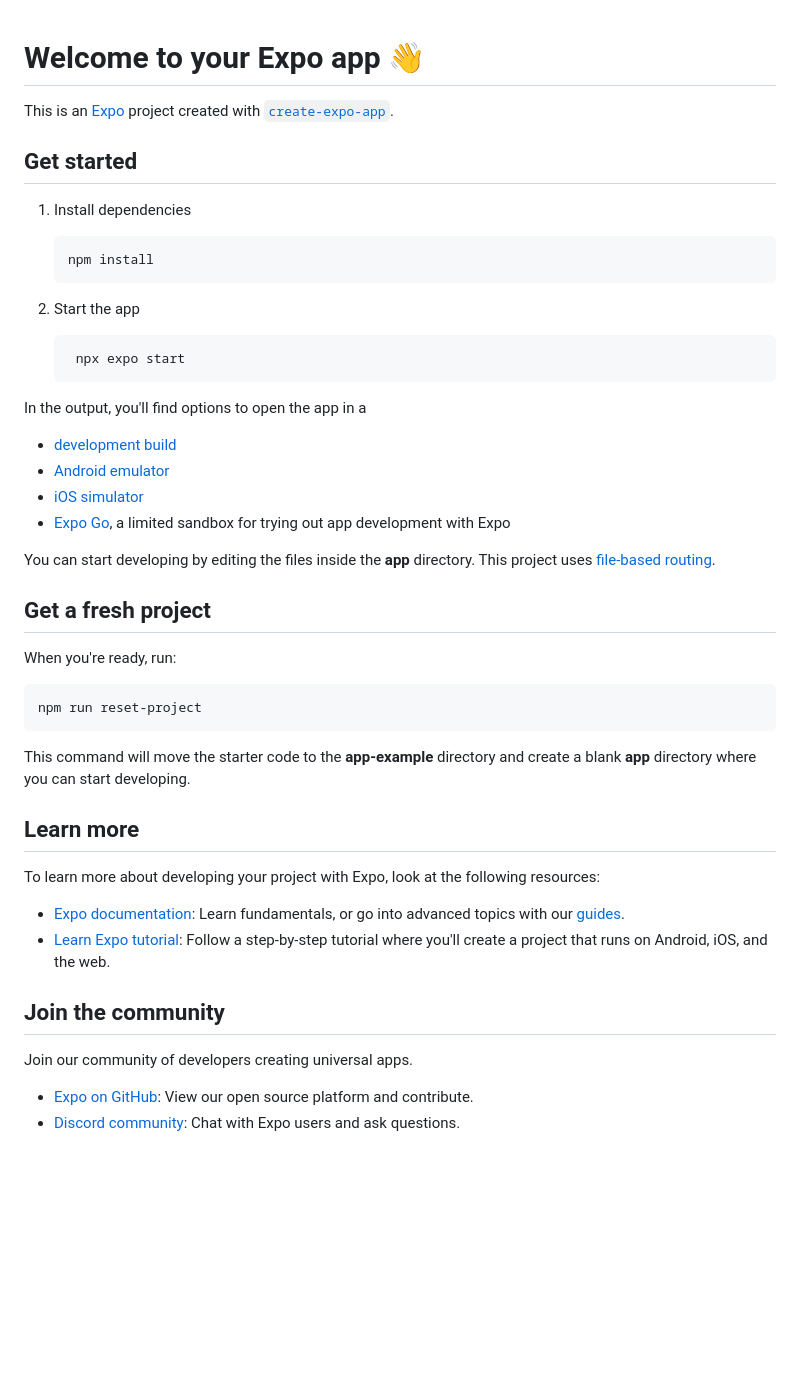
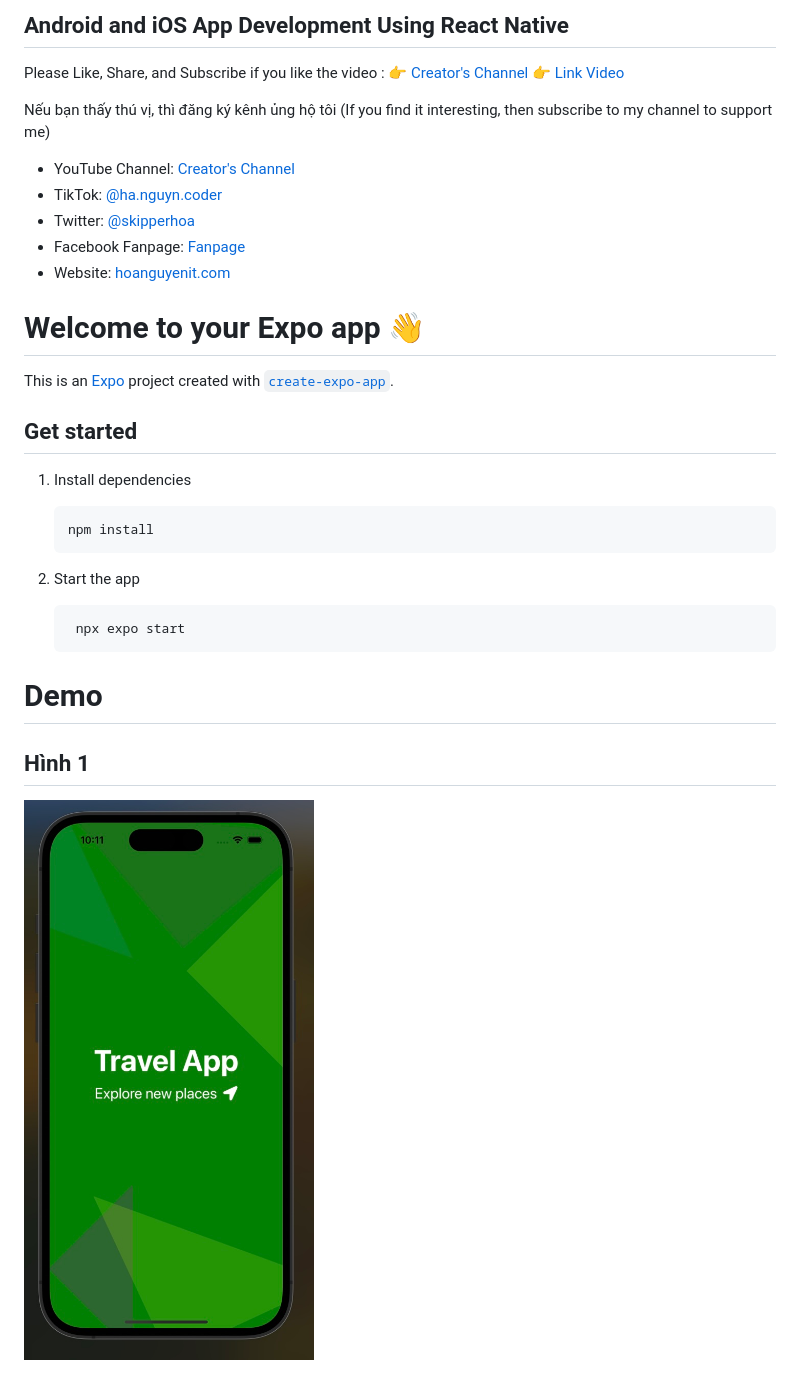
Before and after one commit to skipperhoa/Android-and-iOS-App-Development-Using-React-Native, a Markdown page: README.md, the part around the change. Rendered like a GitHub page; pictures changed too: Demo/1.jpg (added); blank space fills up the shorter version.

````diff
--- a/README.md
+++ b/README.md
@@ -1,9 +1,19 @@
+## Android and iOS App Development Using React Native
+Please Like, Share, and Subscribe if you like the video :
+👉 [Creator's Channel](https://www.youtube.com/channel/UCBOZRctXJSg9YNLyddedASg?sub_confirmation=1)
+👉 [Link Video](https://www.youtube.com/watch?v=wskGvhK52qs)
+
+Nếu bạn thấy thú vị, thì đăng ký kênh ủng hộ tôi (If you find it interesting, then subscribe to my channel to support me)
+- YouTube Channel: [Creator's Channel](https://www.youtube.com/channel/UCBOZRctXJSg9YNLyddedASg?sub_confirmation=1)
+- TikTok: [@ha.nguyn.coder](https://www.tiktok.com/@ha.nguyn.coder)
+- Twitter: [@skipperhoa](https://x.com/skipperhoa)
+- Facebook Fanpage: [Fanpage](https://www.facebook.com/profile.php?id=100049475056780)
+- Website: [hoanguyenit.com](https://hoanguyenit.com)
+
 # Welcome to your Expo app 👋
 
 This is an [Expo](https://expo.dev) project created with [`create-expo-app`](https://www.npmjs.com/package/create-expo-app).
-
 ## Get started
-
 1. Install dependencies
 
    ```bash
@@ -15,36 +25,7 @@ This is an [Expo](https://expo.dev) project created with [`create-expo-app`](htt
    ```bash
     npx expo start
    ```
+# Demo
 
-In the output, you'll find options to open the app in a
-
-- [development build](https://docs.expo.dev/develop/development-builds/introduction/)
-- [Android emulator](https://docs.expo.dev/workflow/android-studio-emulator/)
-- [iOS simulator](https://docs.expo.dev/workflow/ios-simulator/)
-- [Expo Go](https://expo.dev/go), a limited sandbox for trying out app development with Expo
-
-You can start developing by editing the files inside the **app** directory. This project uses [file-based routing](https://docs.expo.dev/router/introduction).
-
-## Get a fresh project
-
-When you're ready, run:
-
-```bash
-npm run reset-project
-```
-
-This command will move the starter code to the **app-example** directory and create a blank **app** directory where you can start developing.
-
-## Learn more
-
-To learn more about developing your project with Expo, look at the following resources:
-
-- [Expo documentation](https://docs.expo.dev/): Learn fundamentals, or go into advanced topics with our [guides](https://docs.expo.dev/guides).
-- [Learn Expo tutorial](https://docs.expo.dev/tutorial/introduction/): Follow a step-by-step tutorial where you'll create a project that runs on Android, iOS, and the web.
-
-## Join the community
-
-Join our community of developers creating universal apps.
-
-- [Expo on GitHub](https://github.com/expo/expo): View our open source platform and contribute.
-- [Discord community](https://chat.expo.dev): Chat with Expo users and ask questions.
+## Hình 1
+<img src="https://github.com/skipperhoa/Android-and-iOS-App-Development-Using-React-Native/blob/project3-mobile/Demo/1.jpg" width="320" height="500" alt="Splash Screen">
````
